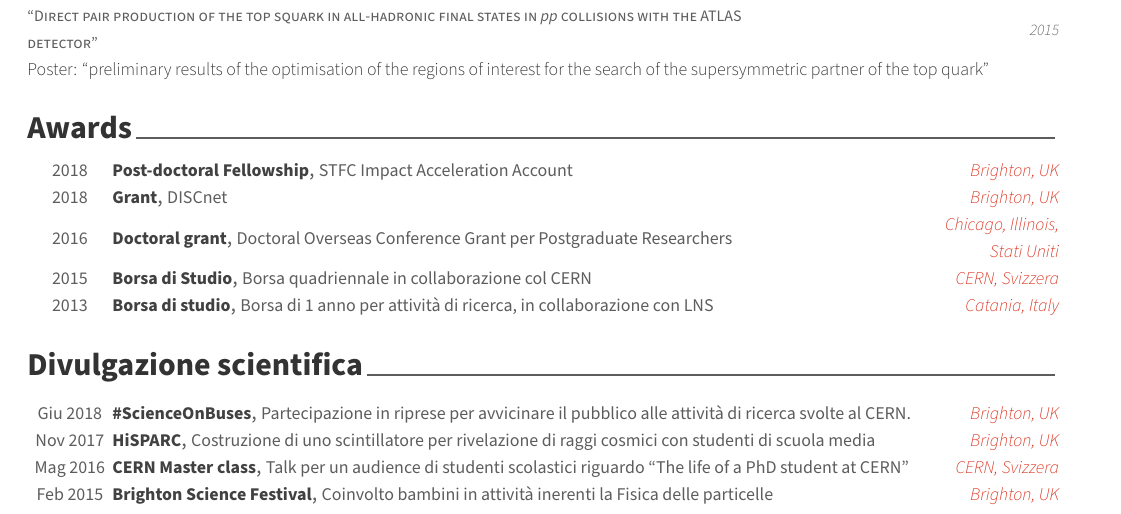
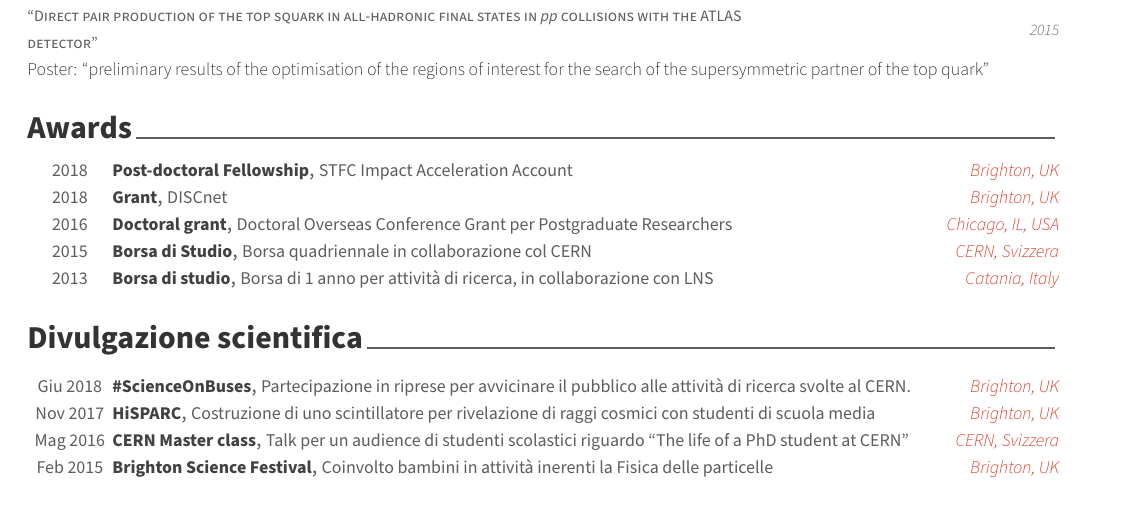
Before and after one commit to fabriziomiano/tex-cv, a LaTeX CV (cv-it.tex, which reads sections/it/honors.tex): part of page 2 of 3, cut so that both start at the same text. Compiled offline with XeLaTeX.

Commit message:
fix blank lines

```diff
--- a/sections/it/honors.tex
+++ b/sections/it/honors.tex
@@ -16,21 +16,18 @@
       {Brighton, UK}
       {2018}
       %------------------------------------------------
-
   \cvhonor
       {Doctoral grant}
       {Doctoral Overseas Conference Grant per Postgraduate Researchers}
-      {Chicago, Illinois, Stati Uniti}
+      {Chicago, IL, USA}
       {2016}
       %------------------------------------------------
-
   \cvhonor
       {Borsa di Studio}
       {Borsa quadriennale in collaborazione col CERN}
       {CERN, Svizzera}
       {2015}
       %------------------------------------------------
-
   \cvhonor
       {Borsa di studio}
       {Borsa di 1 anno per attività di ricerca, in collaborazione con LNS}
```
Also changed, not shown: sections/en/honors.tex (+0 -3 lines).
